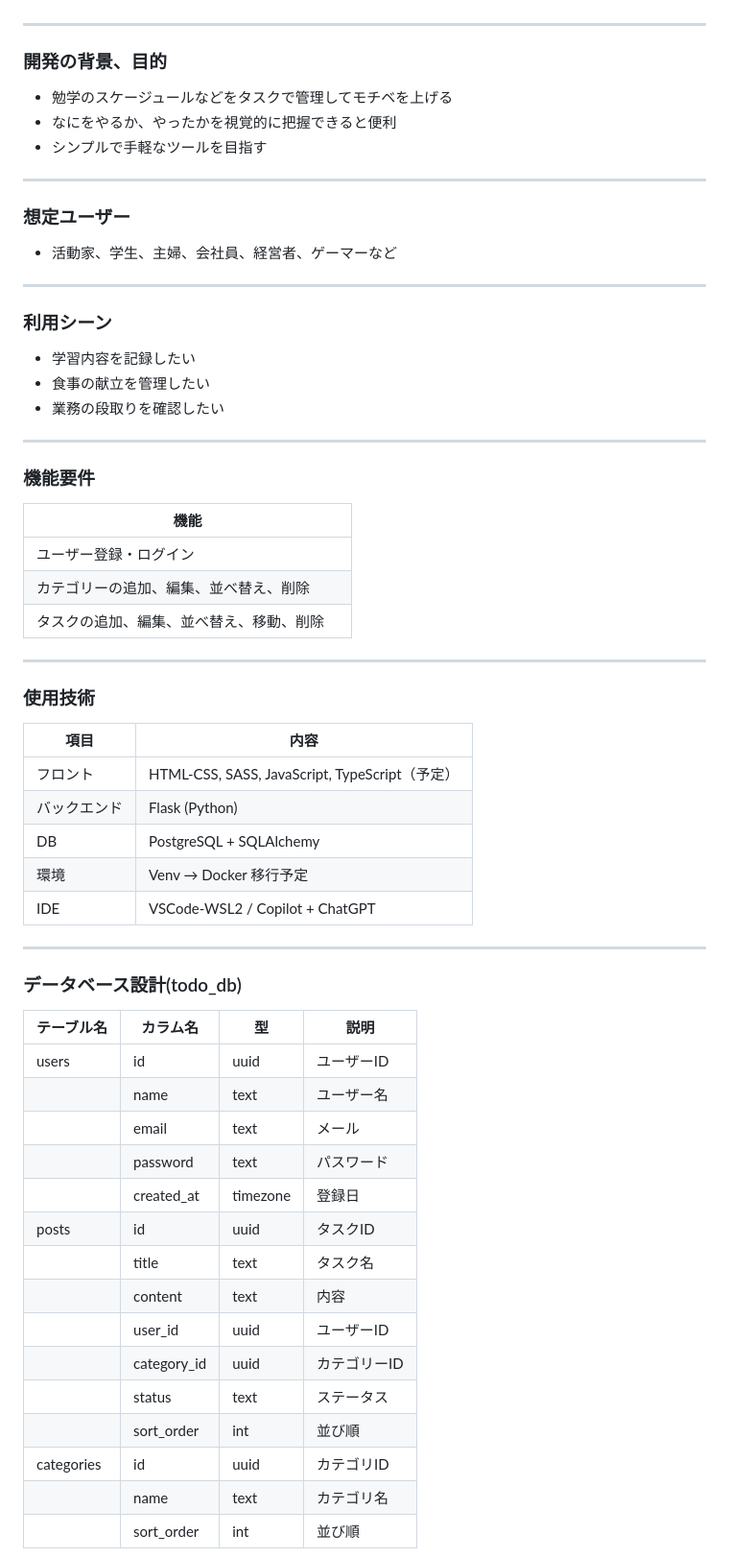
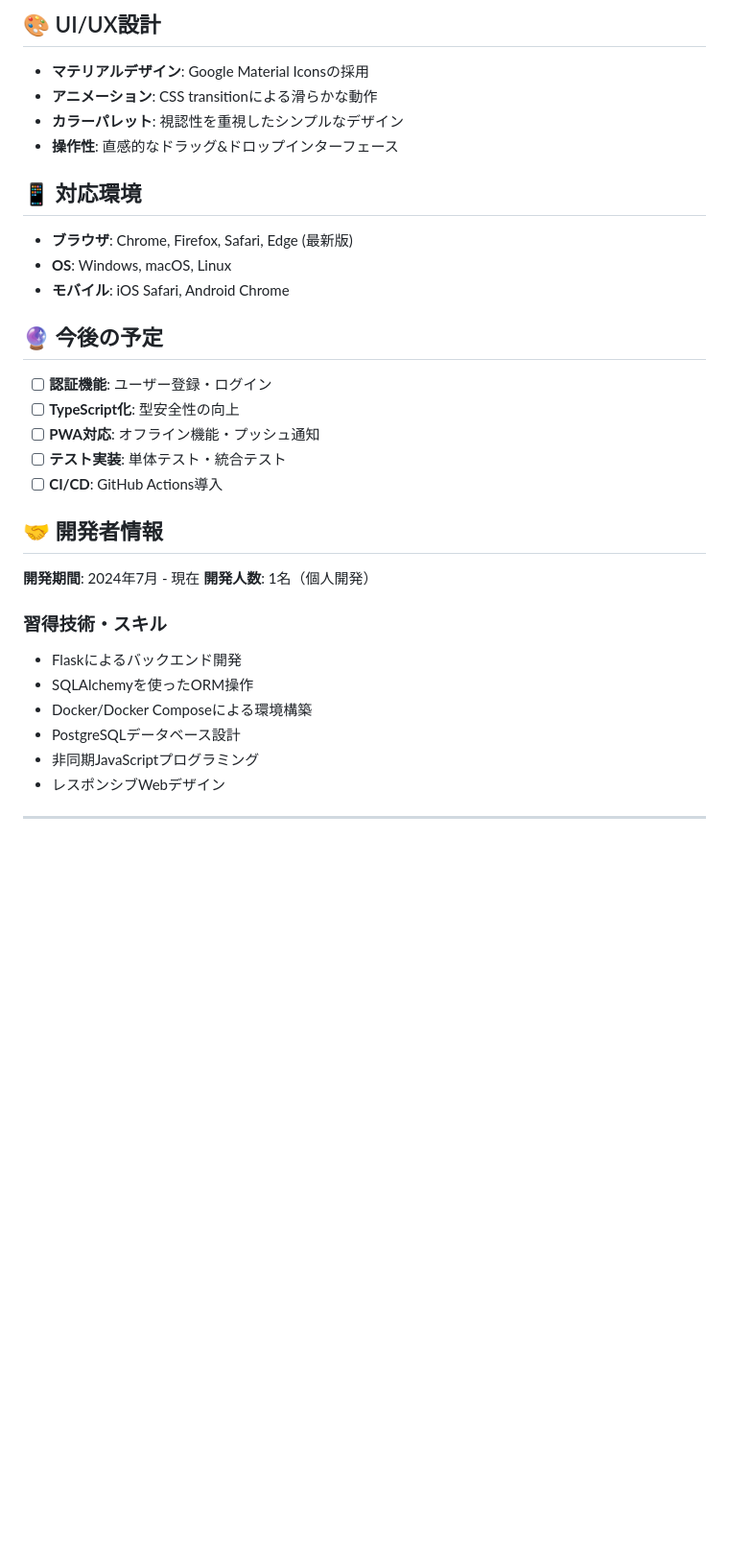
Before and after one commit to rasupy/flask_app, a Markdown page: README.md, the part around the change printed below. Shown: that part at 96% size. Rendered like a GitHub page; blank space fills up the shorter version.

Commit message:
docs(docs): edit README

```diff
--- a/README.md
+++ b/README.md
@@ -7,67 +154,36 @@
+## 🎨 UI/UX設計
+
+- **マテリアルデザイン**: Google Material Iconsの採用
+- **アニメーション**: CSS transitionによる滑らかな動作
+- **カラーパレット**: 視認性を重視したシンプルなデザイン
+- **操作性**: 直感的なドラッグ&ドロップインターフェース
+
+## 📱 対応環境
+
+- **ブラウザ**: Chrome, Firefox, Safari, Edge (最新版)
+- **OS**: Windows, macOS, Linux
+- **モバイル**: iOS Safari, Android Chrome
+
+## 🔮 今後の予定
+
+- [ ] **認証機能**: ユーザー登録・ログイン
+- [ ] **TypeScript化**: 型安全性の向上
+- [ ] **PWA対応**: オフライン機能・プッシュ通知
+- [ ] **テスト実装**: 単体テスト・統合テスト
+- [ ] **CI/CD**: GitHub Actions導入
+
+## 🤝 開発者情報
+
+**開発期間**: 2024年7月 - 現在
+**開発人数**: 1名（個人開発）
+
+### 習得技術・スキル
+- Flaskによるバックエンド開発
+- SQLAlchemyを使ったORM操作
+- Docker/Docker Composeによる環境構築
+- PostgreSQLデータベース設計
+- 非同期JavaScriptプログラミング
+- レスポンシブWebデザイン
 
 ---
 
-### 開発の背景、目的
-
-* 勉学のスケージュールなどをタスクで管理してモチベを上げる
-* なにをやるか、やったかを視覚的に把握できると便利
-* シンプルで手軽なツールを目指す
-
----
-
-### 想定ユーザー
-
-* 活動家、学生、主婦、会社員、経営者、ゲーマーなど
-
----
-
-### 利用シーン
-
-* 学習内容を記録したい
-* 食事の献立を管理したい
-* 業務の段取りを確認したい
-
----
-
-### 機能要件
-
-| 機能 |
-| -------------------- |
-| ユーザー登録・ログイン |
-| カテゴリーの追加、編集、並べ替え、削除　|
-| タスクの追加、編集、並べ替え、移動、削除　|
-
----
-
-### 使用技術
-
-| 項目     | 内容                                  |
-| ------ | -------------------------------------- |
-| フロント   | HTML-CSS, SASS, JavaScript, TypeScript（予定） |
-| バックエンド | Flask (Python)                         |
-| DB     | PostgreSQL + SQLAlchemy                |
-| 環境     | Venv → Docker 移行予定                     |
-| IDE    | VSCode-WSL2 / Copilot + ChatGPT                   |
-
----
-
-### データベース設計(todo_db)
-
-| テーブル名  | カラム名      | 型       | 説明      |
-| ---------- | ------------ | -------- | ------- |
-| users      | id           | uuid     | ユーザーID  |
-|            | name         | text      | ユーザー名  |
-|            | email        | text      | メール      |
-|            | password     | text     | パスワード |
-|            | created_at   | timezone | 登録日 |
-| posts      | id           | uuid     | タスクID  |
-|            | title        | text     | タスク名  |
-|            | content      | text     | 内容      |
-|            | user_id      | uuid     | ユーザーID   |
-|            | category_id  | uuid     | カテゴリーID |
-|            | status       | text     | ステータス   |
-|            | sort_order   | int      | 並び順      |
-| categories | id           | uuid     | カテゴリID  |
-|            | name         | text      | カテゴリ名   |
-|            | sort_order   | int      | 並び順 |
-
```
Also changed, not shown: other parts of README.md (+153 -47 lines).
